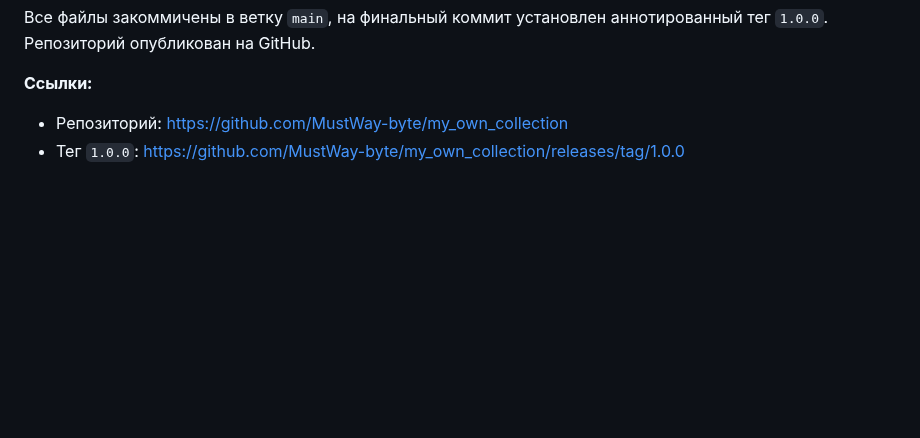
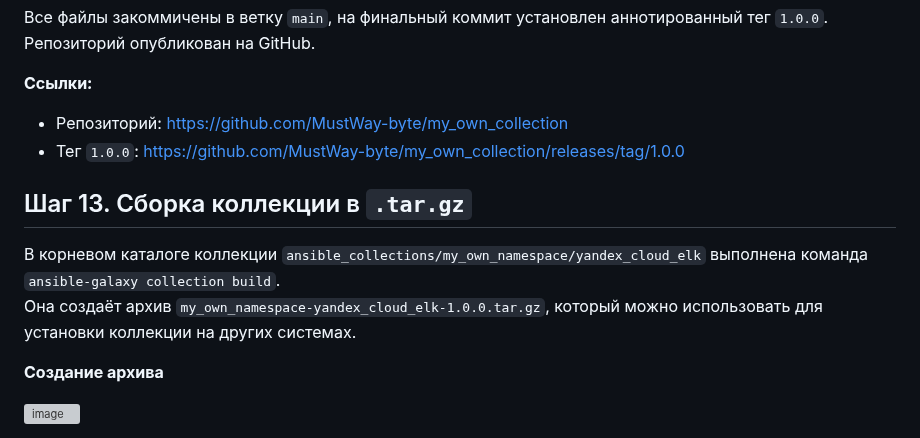
Before and after one commit to MustWay-byte/Netology_DevOps_HomeWork, a Markdown page: 08-ansible-06-module/README.md, the part around one of its changes. Rendered like a GitHub page; blank space fills up the shorter version; grey boxes are pictures that could not be loaded.

```diff
--- a/08-ansible-06-module/README.md
+++ b/08-ansible-06-module/README.md
@@ -117,3 +117,12 @@ Playbook выполняется локально, путь к коллекции
 **Ссылки:**
 - Репозиторий: [https://github.com/MustWay-byte/my_own_collection](https://github.com/MustWay-byte/my_own_collection)
 - Тег `1.0.0`: [https://github.com/MustWay-byte/my_own_collection/releases/tag/1.0.0](https://github.com/MustWay-byte/my_own_collection/releases/tag/1.0.0)
+
+## Шаг 13. Сборка коллекции в `.tar.gz`
+
+В корневом каталоге коллекции `ansible_collections/my_own_namespace/yandex_cloud_elk` выполнена команда `ansible-galaxy collection build`.
+Она создаёт архив `my_own_namespace-yandex_cloud_elk-1.0.0.tar.gz`, который можно использовать для установки коллекции на других системах.
+
+**Создание архива**
+
+<img width="1833" height="114" alt="image" src="https://github.com/user-attachments/assets/ad3af514-d0e3-446c-8c12-d4e5d111bacb" />
```
Also changed, not shown: other parts of 08-ansible-06-module/README.md (+1 -1 lines).
